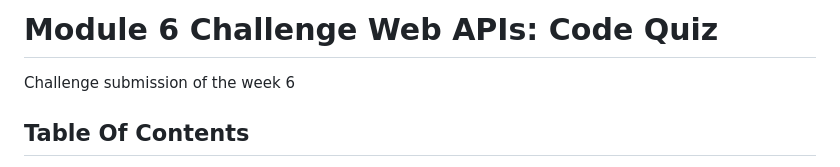
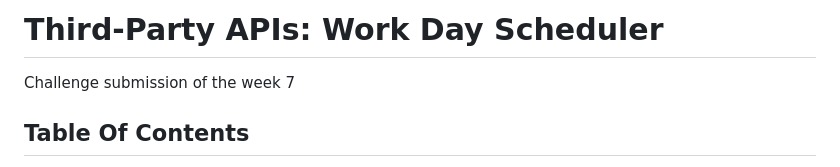
Before and after one commit to Muradhanki/Work-Day-Scheduler, a Markdown page: README.md, the part around the change. GitHub-like rendering.

```diff
--- a/README.md
+++ b/README.md
@@ -1,6 +1,6 @@
-# Module 6 Challenge Web APIs: Code Quiz
+# Third-Party APIs: Work Day Scheduler
 
-Challenge submission of the week 6
+Challenge submission of the week 7
 
 
 ## Table Of Contents
```
